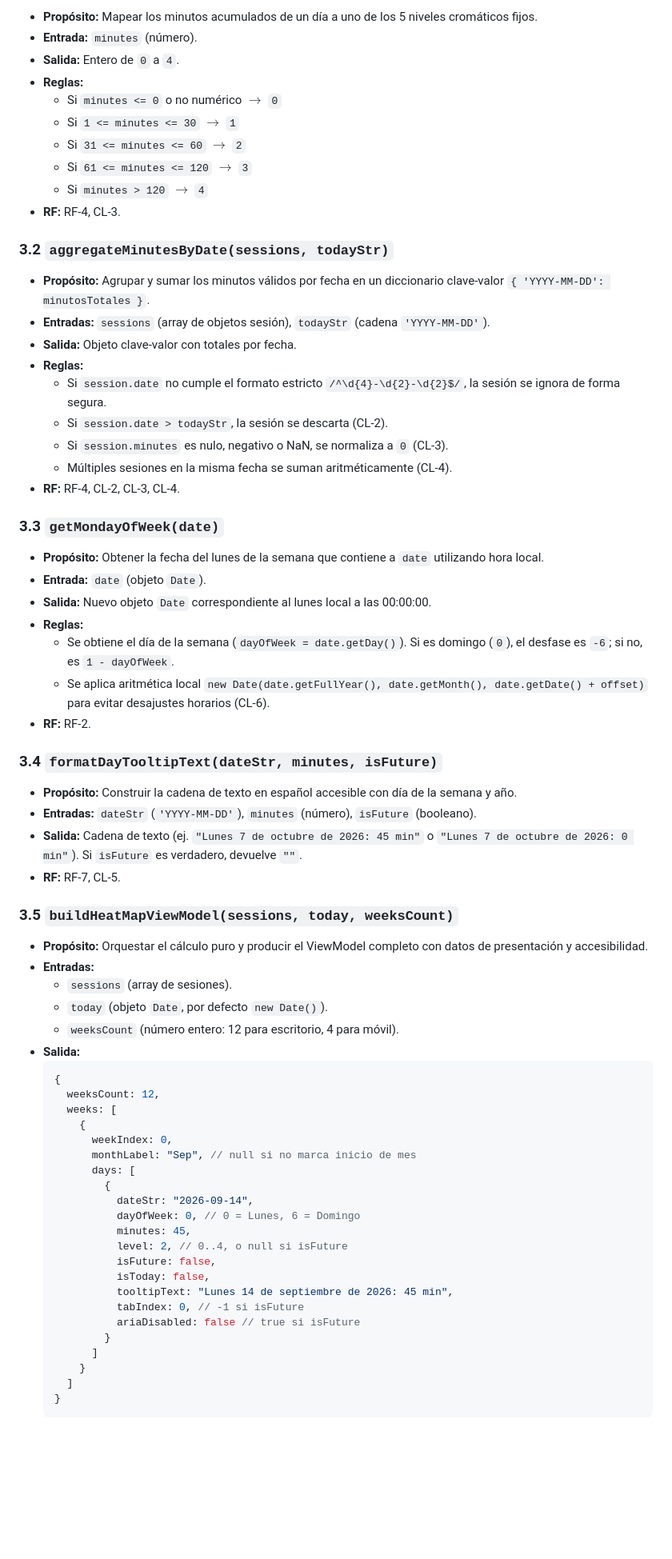
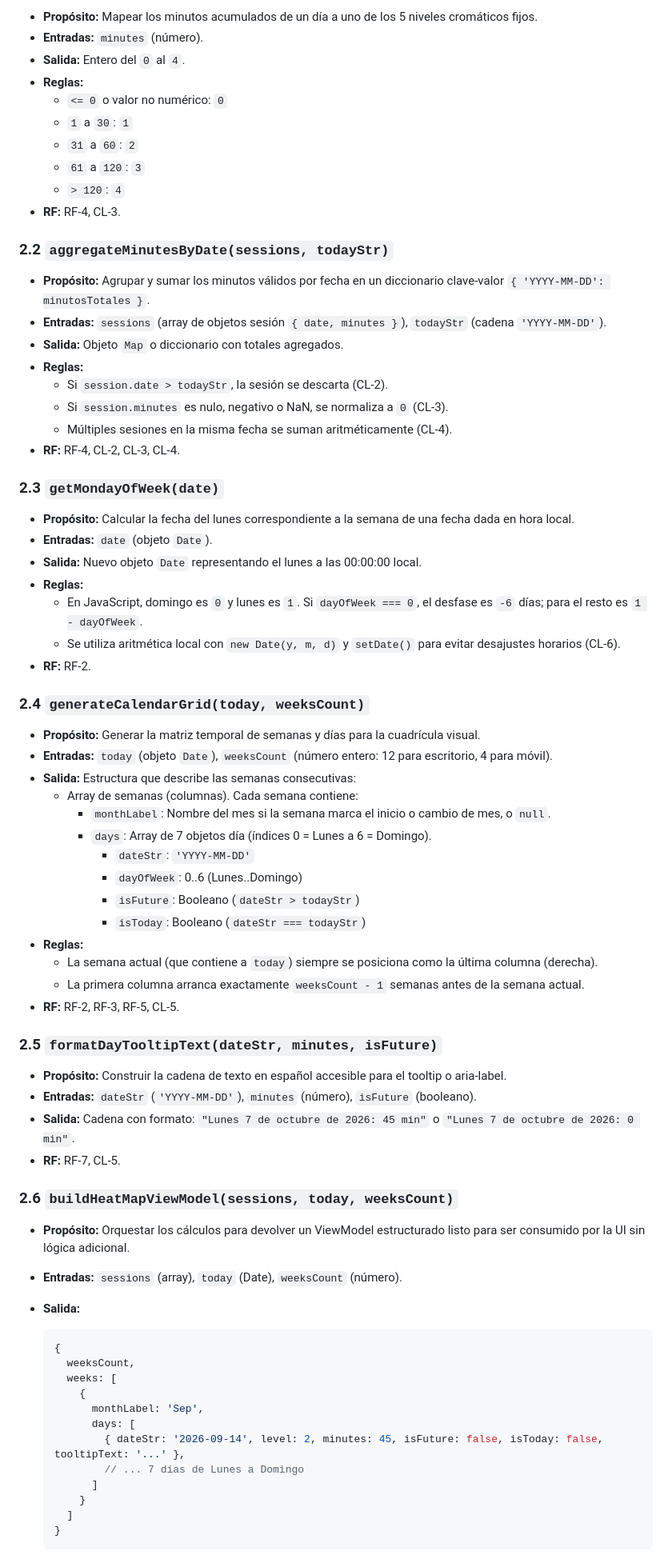
Before and after one commit to FabestValencia/StudyStreak, a Markdown page: specs/001-heat-map/plan.md, the part around one of its changes. Shown at 80% size. GitHub-like rendering; blank space fills up the shorter version.

Commit message:
feat: create technical implementation plan for activity heat map feature

````diff
--- a/specs/001-heat-map/plan.md
+++ b/specs/001-heat-map/plan.md
@@ -47,66 +29,74 @@ Todas las funciones son deterministas, no tocan el DOM ni `localStorage`, respet
 * **Propósito:** Mapear los minutos acumulados de un día a uno de los 5 niveles cromáticos fijos.
-* **Entrada:** `minutes` (número).
-* **Salida:** Entero de `0` a `4`.
+* **Entradas:** `minutes` (número).
+* **Salida:** Entero del `0` al `4`.
 * **Reglas:**
-  * Si `minutes <= 0` o no numérico $\rightarrow$ `0`
-  * Si `1 <= minutes <= 30` $\rightarrow$ `1`
-  * Si `31 <= minutes <= 60` $\rightarrow$ `2`
-  * Si `61 <= minutes <= 120` $\rightarrow$ `3`
-  * Si `minutes > 120` $\rightarrow$ `4`
+  * `<= 0` o valor no numérico: `0`
+  * `1` a `30`: `1`
+  * `31` a `60`: `2`
+  * `61` a `120`: `3`
+  * `> 120`: `4`
 * **RF:** RF-4, CL-3.
 
-### 3.2 `aggregateMinutesByDate(sessions, todayStr)`
+### 2.2 `aggregateMinutesByDate(sessions, todayStr)`
+
 * **Propósito:** Agrupar y sumar los minutos válidos por fecha en un diccionario clave-valor `{ 'YYYY-MM-DD': minutosTotales }`.
-* **Entradas:** `sessions` (array de objetos sesión), `todayStr` (cadena `'YYYY-MM-DD'`).
-* **Salida:** Objeto clave-valor con totales por fecha.
+* **Entradas:** `sessions` (array de objetos sesión `{ date, minutes }`), `todayStr` (cadena `'YYYY-MM-DD'`).
+* **Salida:** Objeto `Map` o diccionario con totales agregados.
 * **Reglas:**
-  * Si `session.date` no cumple el formato estricto `/^\d{4}-\d{2}-\d{2}$/`, la sesión se ignora de forma segura.
   * Si `session.date > todayStr`, la sesión se descarta (CL-2).
   * Si `session.minutes` es nulo, negativo o NaN, se normaliza a `0` (CL-3).
   * Múltiples sesiones en la misma fecha se suman aritméticamente (CL-4).
 * **RF:** RF-4, CL-2, CL-3, CL-4.
 
-### 3.3 `getMondayOfWeek(date)`
-* **Propósito:** Obtener la fecha del lunes de la semana que contiene a `date` utilizando hora local.
-* **Entrada:** `date` (objeto `Date`).
-* **Salida:** Nuevo objeto `Date` correspondiente al lunes local a las 00:00:00.
+### 2.3 `getMondayOfWeek(date)`
+
+* **Propósito:** Calcular la fecha del lunes correspondiente a la semana de una fecha dada en hora local.
+* **Entradas:** `date` (objeto `Date`).
+* **Salida:** Nuevo objeto `Date` representando el lunes a las 00:00:00 local.
 * **Reglas:**
-  * Se obtiene el día de la semana (`dayOfWeek = date.getDay()`). Si es domingo (`0`), el desfase es `-6`; si no, es `1 - dayOfWeek`.
-  * Se aplica aritmética local `new Date(date.getFullYear(), date.getMonth(), date.getDate() + offset)` para evitar desajustes horarios (CL-6).
+  * En JavaScript, domingo es `0` y lunes es `1`. Si `dayOfWeek === 0`, el desfase es `-6` días; para el resto es `1 - dayOfWeek`.
+  * Se utiliza aritmética local con `new Date(y, m, d)` y `setDate()` para evitar desajustes horarios (CL-6).
 * **RF:** RF-2.
 
-### 3.4 `formatDayTooltipText(dateStr, minutes, isFuture)`
-* **Propósito:** Construir la cadena de texto en español accesible con día de la semana y año.
+### 2.4 `generateCalendarGrid(today, weeksCount)`
+
+* **Propósito:** Generar la matriz temporal de semanas y días para la cuadrícula visual.
+* **Entradas:** `today` (objeto `Date`), `weeksCount` (número entero: 12 para escritorio, 4 para móvil).
+* **Salida:** Estructura que describe las semanas consecutivas:
+  * Array de semanas (columnas). Cada semana contiene:
+    * `monthLabel`: Nombre del mes si la semana marca el inicio o cambio de mes, o `null`.
+    * `days`: Array de 7 objetos día (índices 0 = Lunes a 6 = Domingo).
+      * `dateStr`: `'YYYY-MM-DD'`
+      * `dayOfWeek`: 0..6 (Lunes..Domingo)
+      * `isFuture`: Booleano (`dateStr > todayStr`)
+      * `isToday`: Booleano (`dateStr === todayStr`)
+* **Reglas:**
+  * La semana actual (que contiene a `today`) siempre se posiciona como la última columna (derecha).
+  * La primera columna arranca exactamente `weeksCount - 1` semanas antes de la semana actual.
+* **RF:** RF-2, RF-3, RF-5, CL-5.
+
+### 2.5 `formatDayTooltipText(dateStr, minutes, isFuture)`
+
+* **Propósito:** Construir la cadena de texto en español accesible para el tooltip o aria-label.
 * **Entradas:** `dateStr` (`'YYYY-MM-DD'`), `minutes` (número), `isFuture` (booleano).
-* **Salida:** Cadena de texto (ej. `"Lunes 7 de octubre de 2026: 45 min"` o `"Lunes 7 de octubre de 2026: 0 min"`). Si `isFuture` es verdadero, devuelve `""`.
+* **Salida:** Cadena con formato: `"Lunes 7 de octubre de 2026: 45 min"` o `"Lunes 7 de octubre de 2026: 0 min"`.
 * **RF:** RF-7, CL-5.
 
-### 3.5 `buildHeatMapViewModel(sessions, today, weeksCount)`
-* **Propósito:** Orquestar el cálculo puro y producir el ViewModel completo con datos de presentación y accesibilidad.
-* **Entradas:**
-  * `sessions` (array de sesiones).
-  * `today` (objeto `Date`, por defecto `new Date()`).
-  * `weeksCount` (número entero: 12 para escritorio, 4 para móvil).
+### 2.6 `buildHeatMapViewModel(sessions, today, weeksCount)`
+
+* **Propósito:** Orquestar los cálculos para devolver un ViewModel estructurado listo para ser consumido por la UI sin lógica adicional.
+* **Entradas:** `sessions` (array), `today` (Date), `weeksCount` (número).
 * **Salida:**
+
   ```javascript
   {
-    weeksCount: 12,
+    weeksCount,
     weeks: [
       {
-        weekIndex: 0,
-        monthLabel: "Sep", // null si no marca inicio de mes
+        monthLabel: 'Sep',
         days: [
-          {
-            dateStr: "2026-09-14",
-            dayOfWeek: 0, // 0 = Lunes, 6 = Domingo
-            minutes: 45,
-            level: 2, // 0..4, o null si isFuture
-            isFuture: false,
-            isToday: false,
-            tooltipText: "Lunes 14 de septiembre de 2026: 45 min",
-            tabIndex: 0, // -1 si isFuture
-            ariaDisabled: false // true si isFuture
-          }
+          { dateStr: '2026-09-14', level: 2, minutes: 45, isFuture: false, isToday: false, tooltipText: '...' },
+          // ... 7 días de Lunes a Domingo
         ]
       }
     ]
````
Also changed, not shown: other parts of specs/001-heat-map/plan.md (+123 -126 lines).
